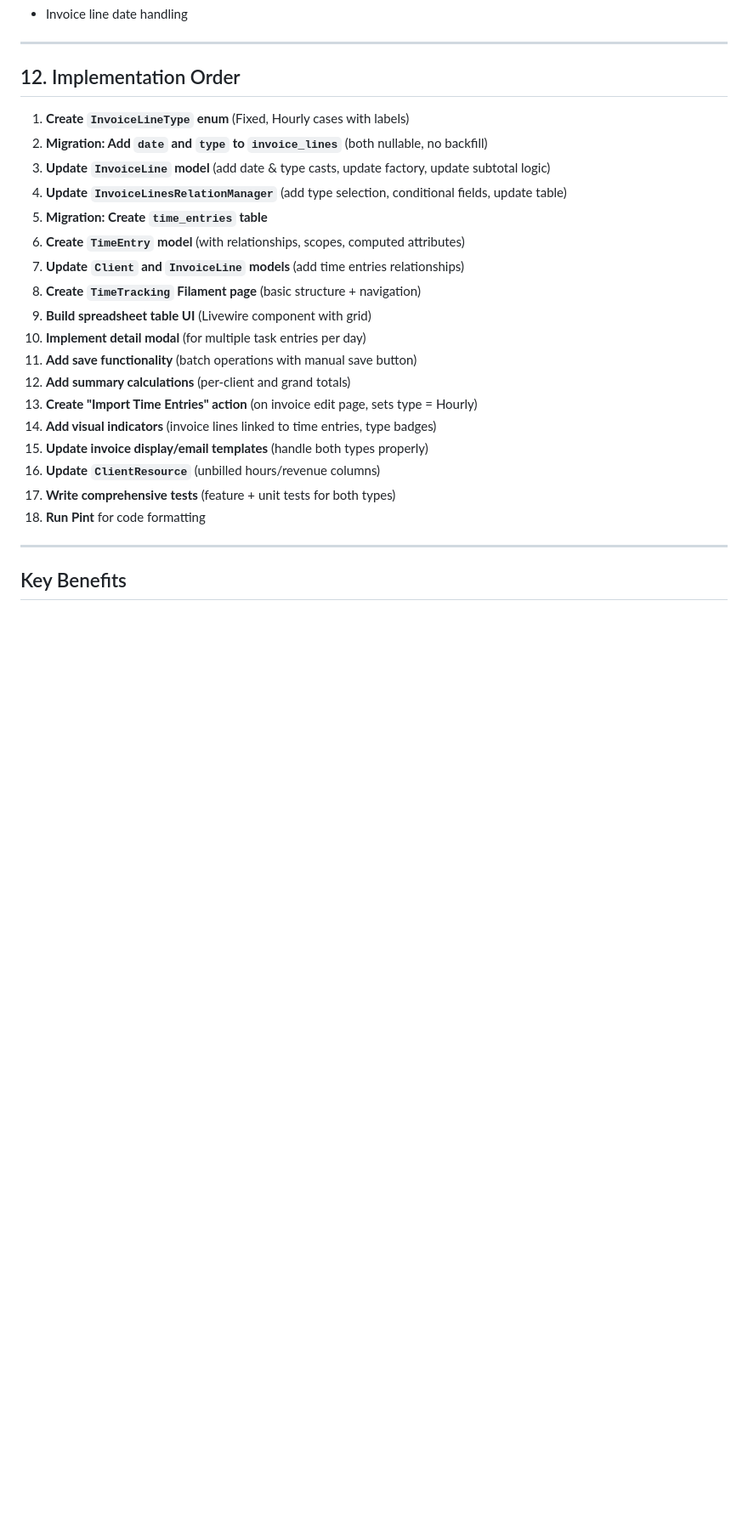
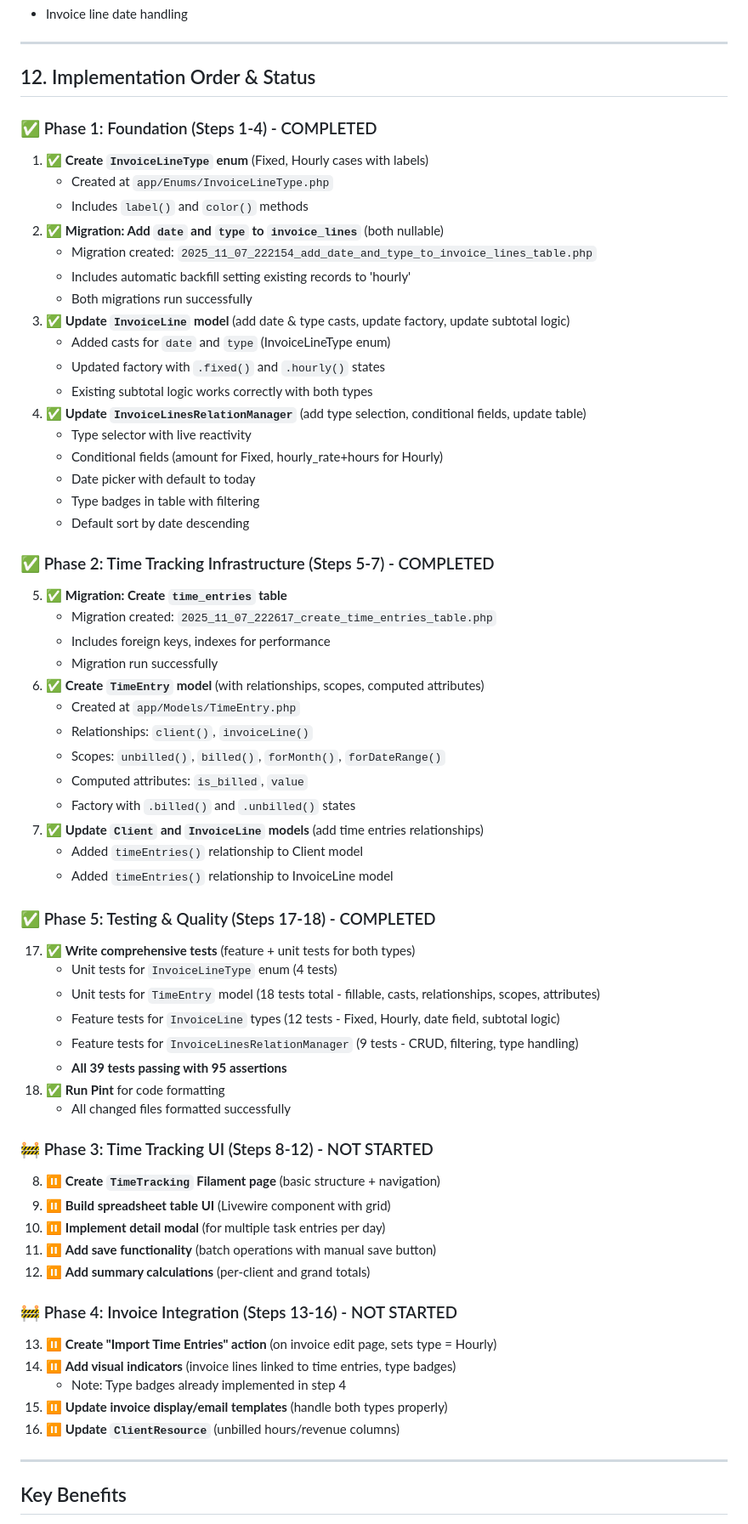
Before and after one commit to egamipeaks/andrewk-io, a Markdown page: plans/time-tracking-invoicing-feature.md, the part around the change printed below. Shown: that part at 85% size. Drawn GitHub-style; blank space fills up the shorter version.

Commit message:
update plan document

```diff
--- a/plans/time-tracking-invoicing-feature.md
+++ b/plans/time-tracking-invoicing-feature.md
@@ -274,26 +259,65 @@ Steps 8-12 involve building the spreadsheet-style time tracking interface. This
 
 ---
 
-## 12. Implementation Order
+## 12. Implementation Order & Status
 
-1. **Create `InvoiceLineType` enum** (Fixed, Hourly cases with labels)
-2. **Migration: Add `date` and `type` to `invoice_lines`** (both nullable, no backfill)
-3. **Update `InvoiceLine` model** (add date & type casts, update factory, update subtotal logic)
-4. **Update `InvoiceLinesRelationManager`** (add type selection, conditional fields, update table)
-5. **Migration: Create `time_entries` table**
-6. **Create `TimeEntry` model** (with relationships, scopes, computed attributes)
-7. **Update `Client` and `InvoiceLine` models** (add time entries relationships)
-8. **Create `TimeTracking` Filament page** (basic structure + navigation)
-9. **Build spreadsheet table UI** (Livewire component with grid)
-10. **Implement detail modal** (for multiple task entries per day)
-11. **Add save functionality** (batch operations with manual save button)
-12. **Add summary calculations** (per-client and grand totals)
-13. **Create "Import Time Entries" action** (on invoice edit page, sets type = Hourly)
-14. **Add visual indicators** (invoice lines linked to time entries, type badges)
-15. **Update invoice display/email templates** (handle both types properly)
-16. **Update `ClientResource`** (unbilled hours/revenue columns)
-17. **Write comprehensive tests** (feature + unit tests for both types)
-18. **Run Pint** for code formatting
+### ✅ Phase 1: Foundation (Steps 1-4) - COMPLETED
+1. ✅ **Create `InvoiceLineType` enum** (Fixed, Hourly cases with labels)
+   - Created at `app/Enums/InvoiceLineType.php`
+   - Includes `label()` and `color()` methods
+2. ✅ **Migration: Add `date` and `type` to `invoice_lines`** (both nullable)
+   - Migration created: `2025_11_07_222154_add_date_and_type_to_invoice_lines_table.php`
+   - Includes automatic backfill setting existing records to 'hourly'
+   - Both migrations run successfully
+3. ✅ **Update `InvoiceLine` model** (add date & type casts, update factory, update subtotal logic)
+   - Added casts for `date` and `type` (InvoiceLineType enum)
+   - Updated factory with `.fixed()` and `.hourly()` states
+   - Existing subtotal logic works correctly with both types
+4. ✅ **Update `InvoiceLinesRelationManager`** (add type selection, conditional fields, update table)
+   - Type selector with live reactivity
+   - Conditional fields (amount for Fixed, hourly_rate+hours for Hourly)
+   - Date picker with default to today
+   - Type badges in table with filtering
+   - Default sort by date descending
+
+### ✅ Phase 2: Time Tracking Infrastructure (Steps 5-7) - COMPLETED
+5. ✅ **Migration: Create `time_entries` table**
+   - Migration created: `2025_11_07_222617_create_time_entries_table.php`
+   - Includes foreign keys, indexes for performance
+   - Migration run successfully
+6. ✅ **Create `TimeEntry` model** (with relationships, scopes, computed attributes)
+   - Created at `app/Models/TimeEntry.php`
+   - Relationships: `client()`, `invoiceLine()`
+   - Scopes: `unbilled()`, `billed()`, `forMonth()`, `forDateRange()`
+   - Computed attributes: `is_billed`, `value`
+   - Factory with `.billed()` and `.unbilled()` states
+7. ✅ **Update `Client` and `InvoiceLine` models** (add time entries relationships)
+   - Added `timeEntries()` relationship to Client model
+   - Added `timeEntries()` relationship to InvoiceLine model
+
+### ✅ Phase 5: Testing & Quality (Steps 17-18) - COMPLETED
+17. ✅ **Write comprehensive tests** (feature + unit tests for both types)
+    - Unit tests for `InvoiceLineType` enum (4 tests)
+    - Unit tests for `TimeEntry` model (18 tests total - fillable, casts, relationships, scopes, attributes)
+    - Feature tests for `InvoiceLine` types (12 tests - Fixed, Hourly, date field, subtotal logic)
+    - Feature tests for `InvoiceLinesRelationManager` (9 tests - CRUD, filtering, type handling)
+    - **All 39 tests passing with 95 assertions**
+18. ✅ **Run Pint** for code formatting
+    - All changed files formatted successfully
+
+### 🚧 Phase 3: Time Tracking UI (Steps 8-12) - NOT STARTED
+8. ⏸️ **Create `TimeTracking` Filament page** (basic structure + navigation)
+9. ⏸️ **Build spreadsheet table UI** (Livewire component with grid)
+10. ⏸️ **Implement detail modal** (for multiple task entries per day)
+11. ⏸️ **Add save functionality** (batch operations with manual save button)
+12. ⏸️ **Add summary calculations** (per-client and grand totals)
+
+### 🚧 Phase 4: Invoice Integration (Steps 13-16) - NOT STARTED
+13. ⏸️ **Create "Import Time Entries" action** (on invoice edit page, sets type = Hourly)
+14. ⏸️ **Add visual indicators** (invoice lines linked to time entries, type badges)
+    - Note: Type badges already implemented in step 4
+15. ⏸️ **Update invoice display/email templates** (handle both types properly)
+16. ⏸️ **Update `ClientResource`** (unbilled hours/revenue columns)
 
 ---
 
```
Also changed, not shown: other parts of plans/time-tracking-invoicing-feature.md (+58 -17 lines).
